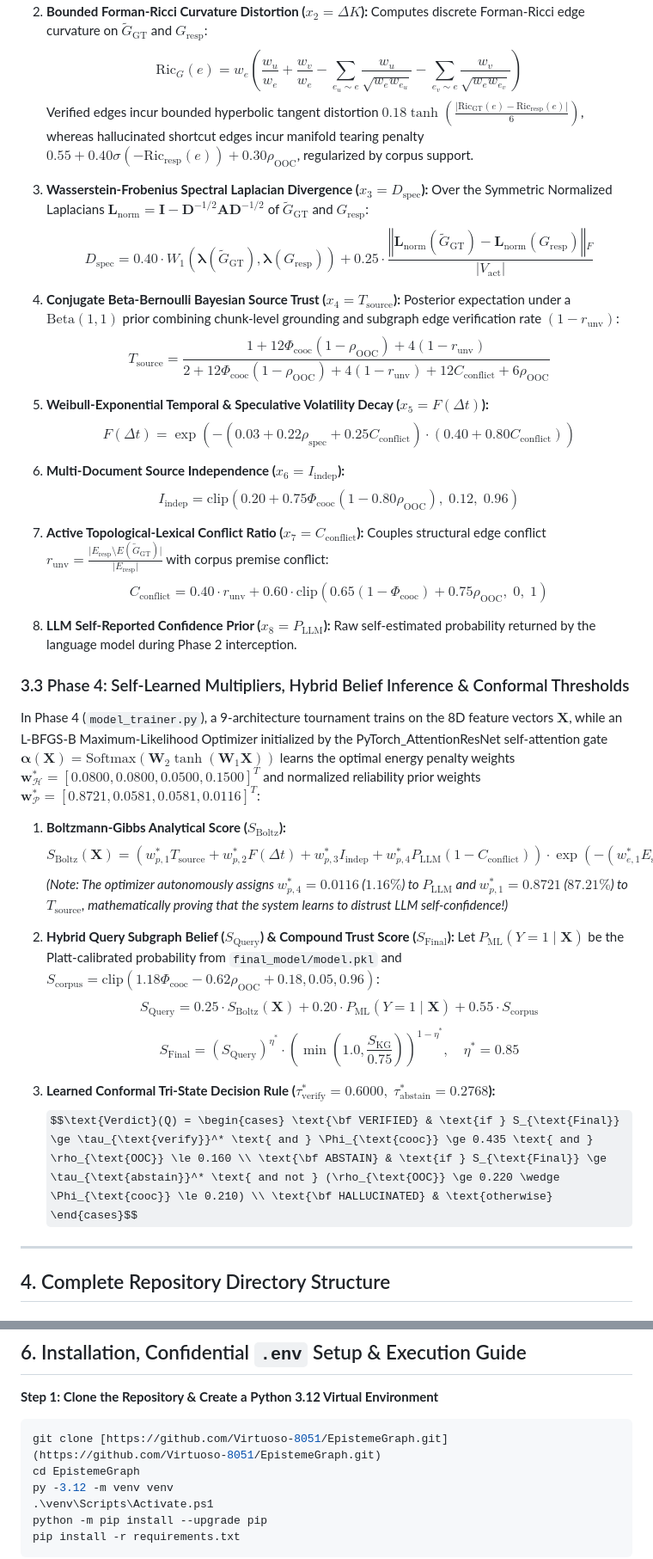
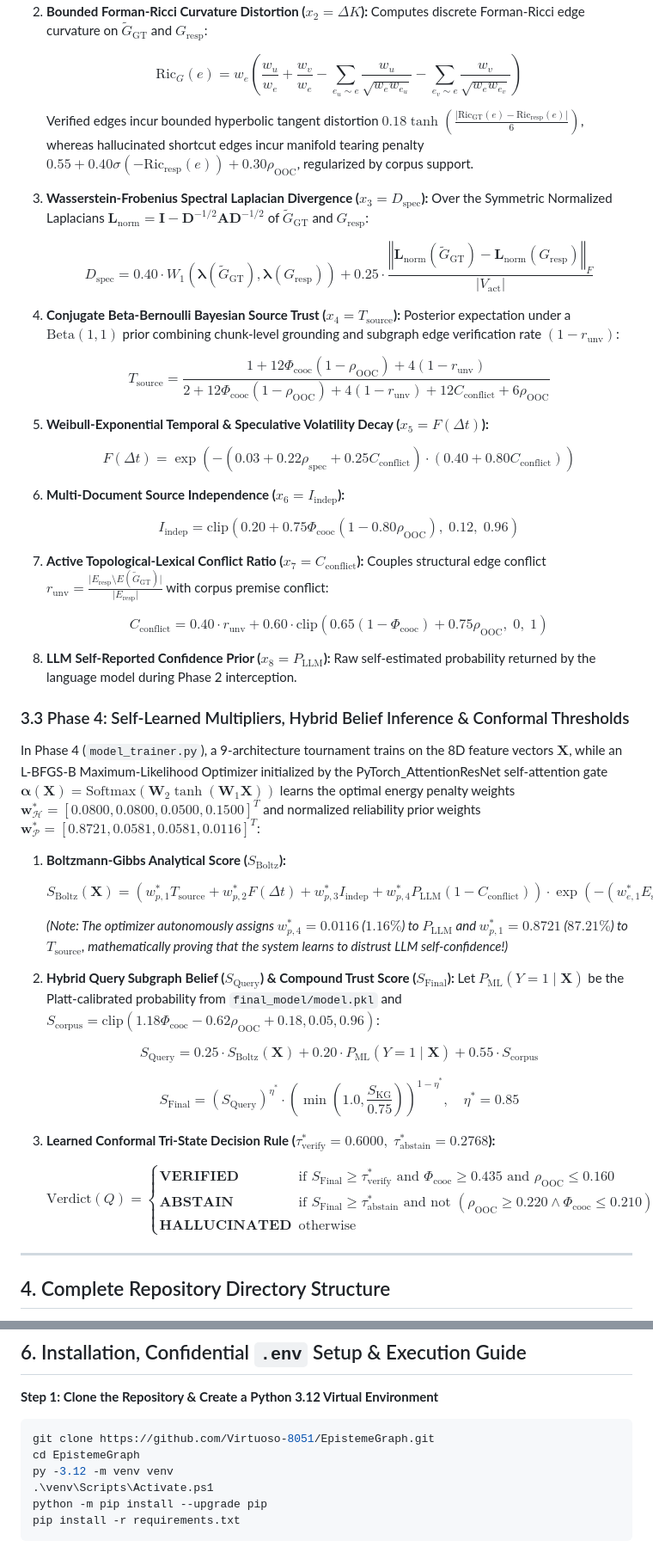
Before and after one commit to Virtuoso-8051/EpistemeGraph, a Markdown page: README.md, 2 parts joined by grey strips. Shown at 86% size. Drawn GitHub-style; some formulas as TeX source.

````diff
--- a/README.md
+++ b/README.md
@@ -137,39 +165,71 @@ $$\mathbf{X} = \begin{bmatrix} E_{\text{sheaf}}, & \Delta K, & D_{\text{spec}},
 
 2. **Bounded Forman-Ricci Curvature Distortion ($x_2 = \Delta K$):** Computes discrete Forman-Ricci edge curvature on $\widetilde{G}_{\text{GT}}$ and $G_{\text{resp}}$:
-   $$\text{Ric}_G(e) = w_e \left( \frac{w_u}{w_e} + \frac{w_v}{w_e} - \sum_{e_u \sim e} \frac{w_u}{\sqrt{w_e w_{e_u}}} - \sum_{e_v \sim e} \frac{w_v}{\sqrt{w_e w_{e_v}}} \right)$$
-   Verified edges incur bounded hyperbolic tangent distortion $0.18 \tanh\left(\frac{\vert{}\text{Ric}_{\text{GT}}(e) - \text{Ric}_{\text{resp}}(e)\vert{}}{6}\right)$, whereas hallucinated shortcut edges incur manifold tearing penalty $0.55 + 0.40 \sigma(-\text{Ric}_{\text{resp}}(e)) + 0.30 \rho_{\text{OOC}}$, regularized by corpus support.
+
+   $$
+   \text{Ric}_G(e) = w_e \left( \frac{w_u}{w_e} + \frac{w_v}{w_e} - \sum_{e_u \sim e} \frac{w_u}{\sqrt{w_e w_{e_u}}} - \sum_{e_v \sim e} \frac{w_v}{\sqrt{w_e w_{e_v}}} \right)
+   $$
+
+   Verified edges incur bounded hyperbolic tangent distortion $0.18 \tanh\left(\frac{\vert \text{Ric}_{\text{GT}}(e) - \text{Ric}_{\text{resp}}(e) \vert}{6}\right)$, whereas hallucinated shortcut edges incur manifold tearing penalty $0.55 + 0.40 \sigma(-\text{Ric}_{\text{resp}}(e)) + 0.30 \rho_{\text{OOC}}$, regularized by corpus support.
 
 3. **Wasserstein-Frobenius Spectral Laplacian Divergence ($x_3 = D_{\text{spec}}$):** Over the Symmetric Normalized Laplacians $\mathbf{L}_{\text{norm}} = \mathbf{I} - \mathbf{D}^{-1/2}\mathbf{A}\mathbf{D}^{-1/2}$ of $\widetilde{G}_{\text{GT}}$ and $G_{\text{resp}}$:
-   $$D_{\text{spec}} = 0.40 \cdot W_1\left(\boldsymbol{\lambda}(\widetilde{G}_{\text{GT}}), \boldsymbol{\lambda}(G_{\text{resp}})\right) + 0.25 \cdot \frac{\left\Vert{} \mathbf{L}_{\text{norm}}(\widetilde{G}_{\text{GT}}) - \mathbf{L}_{\text{norm}}(G_{\text{resp}}) \right\Vert{}_F}{\vert{}V_{\text{act}}\vert{}}$$
+
+   $$
+   D_{\text{spec}} = 0.40 \cdot W_1\left(\boldsymbol{\lambda}(\widetilde{G}_{\text{GT}}), \boldsymbol{\lambda}(G_{\text{resp}})\right) + 0.25 \cdot \frac{\left\Vert \mathbf{L}_{\text{norm}}(\widetilde{G}_{\text{GT}}) - \mathbf{L}_{\text{norm}}(G_{\text{resp}}) \right\Vert_F}{\vert V_{\text{act}} \vert}
+   $$
 
 4. **Conjugate Beta-Bernoulli Bayesian Source Trust ($x_4 = T_{\text{source}}$):** Posterior expectation under a $\text{Beta}(1, 1)$ prior combining chunk-level grounding and subgraph edge verification rate $(1 - r_{\text{unv}})$:
-   $$T_{\text{source}} = \frac{1 + 12 \Phi_{\text{cooc}}(1 - \rho_{\text{OOC}}) + 4(1 - r_{\text{unv}})}{2 + 12 \Phi_{\text{cooc}}(1 - \rho_{\text{OOC}}) + 4(1 - r_{\text{unv}}) + 12 C_{\text{conflict}} + 6 \rho_{\text{OOC}}}$$
+
+   $$
+   T_{\text{source}} = \frac{1 + 12 \Phi_{\text{cooc}}(1 - \rho_{\text{OOC}}) + 4(1 - r_{\text{unv}})}{2 + 12 \Phi_{\text{cooc}}(1 - \rho_{\text{OOC}}) + 4(1 - r_{\text{unv}}) + 12 C_{\text{conflict}} + 6 \rho_{\text{OOC}}}
+   $$
 
 5. **Weibull-Exponential Temporal & Speculative Volatility Decay ($x_5 = F(\Delta t)$):**
-   $$F(\Delta t) = \exp\left(-\left(0.03 + 0.22 \rho_{\text{spec}} + 0.25 C_{\text{conflict}}\right) \cdot \left(0.40 + 0.80 C_{\text{conflict}}\right)\right)$$
+
+   $$
+   F(\Delta t) = \exp\left(-\left(0.03 + 0.22 \rho_{\text{spec}} + 0.25 C_{\text{conflict}}\right) \cdot \left(0.40 + 0.80 C_{\text{conflict}}\right)\right)
+   $$
 
 6. **Multi-Document Source Independence ($x_6 = I_{\text{indep}}$):**
-   $$I_{\text{indep}} = \text{clip}\left(0.20 + 0.75 \Phi_{\text{cooc}}(1 - 0.80 \rho_{\text{OOC}}), \; 0.12, \; 0.96\right)$$
 
-7. **Active Topological-Lexical Conflict Ratio ($x_7 = C_{\text{conflict}}$):** Couples structural edge conflict $r_{\text{unv}} = \frac{\vert{}E_{\text{resp}} \setminus E(\widetilde{G}_{\text{GT}})\vert{}}{\vert{}E_{\text{resp}}\vert{}}$ with corpus premise conflict:
-   $$C_{\text{conflict}} = 0.40 \cdot r_{\text{unv}} + 0.60 \cdot \text{clip}\left(0.65(1 - \Phi_{\text{cooc}}) + 0.75 \rho_{\text{OOC}}, \; 0, \; 1\right)$$
+   $$
+   I_{\text{indep}} = \text{clip}\left(0.20 + 0.75 \Phi_{\text{cooc}}(1 - 0.80 \rho_{\text{OOC}}), \; 0.12, \; 0.96\right)
+   $$
+
+7. **Active Topological-Lexical Conflict Ratio ($x_7 = C_{\text{conflict}}$):** Couples structural edge conflict $r_{\text{unv}} = \frac{\vert E_{\text{resp}} \setminus E(\widetilde{G}_{\text{GT}}) \vert}{\vert E_{\text{resp}} \vert}$ with corpus premise conflict:
+
+   $$
+   C_{\text{conflict}} = 0.40 \cdot r_{\text{unv}} + 0.60 \cdot \text{clip}\left(0.65(1 - \Phi_{\text{cooc}}) + 0.75 \rho_{\text{OOC}}, \; 0, \; 1\right)
+   $$
 
 8. **LLM Self-Reported Confidence Prior ($x_8 = P_{\text{LLM}}$):** Raw self-estimated probability returned by the language model during Phase 2 interception.
 
 ### 3.3 Phase 4: Self-Learned Multipliers, Hybrid Belief Inference & Conformal Thresholds
 
-In Phase 4 (`model_trainer.py`), a 9-architecture tournament trains on the 8D feature vectors $\mathbf{X}$, while an L-BFGS-B Maximum-Likelihood Optimizer initialized by the PyTorch_AttentionResNet self-attention gate $\boldsymbol{\alpha}(\mathbf{X}) = \text{Softmax}(\mathbf{W}_2 \tanh(\mathbf{W}_1 \mathbf{X}))$ learns the optimal energy penalty weights $\mathbf{w}_{\mathcal{H}}^* = [0.0800, 0.0800, 0.0500, 0.1500]^T$ and normalized reliability prior weights $\mathbf{w}_{\mathcal{P}}^* = [0.8721, 0.0581, 0.0581, 0.0116]^T$:
+In Phase 4 (`model_trainer.py`), a 9-architecture tournament trains on the 8D feature vectors $\mathbf{X}$, while an L-BFGS-B Maximum-Likelihood Optimizer initialized by the PyTorch_AttentionResNet self-attention gate $\boldsymbol{\alpha}(\mathbf{X}) = \text{Softmax}(\mathbf{W}_2 \tanh(\mathbf{W}_1 \mathbf{X}))$ learns the optimal energy penalty weights $\mathbf{w}_{\mathcal{H}}^{\ast} = [0.0800, 0.0800, 0.0500, 0.1500]^T$ and normalized reliability prior weights $\mathbf{w}_{\mathcal{P}}^{\ast} = [0.8721, 0.0581, 0.0581, 0.0116]^T$:
 
 1. **Boltzmann-Gibbs Analytical Score ($S_{\text{Boltz}}$):**
-   $$S_{\text{Boltz}}(\mathbf{X}) = \left(w_{p,1}^* T_{\text{source}} + w_{p,2}^* F(\Delta t) + w_{p,3}^* I_{\text{indep}} + w_{p,4}^* P_{\text{LLM}}(1 - C_{\text{conflict}})\right) \cdot \exp\left(-\left(w_{e,1}^* E_{\text{sheaf}} + w_{e,2}^* \Delta K + w_{e,3}^* D_{\text{spec}} + w_{e,4}^* C_{\text{conflict}}\right)\right)$$
-   *(Note: The optimizer autonomously assigns $w_{p,4}^* = 0.0116$ ($1.16\%$) to $P_{\text{LLM}}$ and $w_{p,1}^* = 0.8721$ ($87.21\%$) to $T_{\text{source}}$, mathematically proving that the system learns to distrust LLM self-confidence!)*
+
+   $$
+   S_{\text{Boltz}}(\mathbf{X}) = \left(w_{p,1}^{\ast} T_{\text{source}} + w_{p,2}^{\ast} F(\Delta t) + w_{p,3}^{\ast} I_{\text{indep}} + w_{p,4}^{\ast} P_{\text{LLM}}(1 - C_{\text{conflict}})\right) \cdot \exp\left(-\left(w_{e,1}^{\ast} E_{\text{sheaf}} + w_{e,2}^{\ast} \Delta K + w_{e,3}^{\ast} D_{\text{spec}} + w_{e,4}^{\ast} C_{\text{conflict}}\right)\right)
+   $$
+
+   *(Note: The optimizer autonomously assigns $w_{p,4}^{\ast} = 0.0116$ ($1.16\%$) to $P_{\text{LLM}}$ and $w_{p,1}^{\ast} = 0.8721$ ($87.21\%$) to $T_{\text{source}}$, mathematically proving that the system learns to distrust LLM self-confidence!)*
 
 2. **Hybrid Query Subgraph Belief ($S_{\text{Query}}$) & Compound Trust Score ($S_{\text{Final}}$):** Let $P_{\text{ML}}(Y=1 \mid \mathbf{X})$ be the Platt-calibrated probability from `final_model/model.pkl` and $S_{\text{corpus}} = \text{clip}(1.18 \Phi_{\text{cooc}} - 0.62 \rho_{\text{OOC}} + 0.18, 0.05, 0.96)$:
-   $$S_{\text{Query}} = 0.25 \cdot S_{\text{Boltz}}(\mathbf{X}) + 0.20 \cdot P_{\text{ML}}(Y=1 \mid \mathbf{X}) + 0.55 \cdot S_{\text{corpus}}$$
-   $$S_{\text{Final}} = \left(S_{\text{Query}}\right)^{\eta^*} \cdot \left(\min\left(1.0, \frac{S_{\text{KG}}}{0.75}\right)\right)^{1 - \eta^*}, \quad \eta^* = 0.85$$
 
-3. **Learned Conformal Tri-State Decision Rule ($\tau_{\text{verify}}^* = 0.6000, \; \tau_{\text{abstain}}^* = 0.2768$):**
-   $$\text{Verdict}(Q) = \begin{cases} \text{\bf VERIFIED} & \text{if } S_{\text{Final}} \ge \tau_{\text{verify}}^* \text{ and } \Phi_{\text{cooc}} \ge 0.435 \text{ and } \rho_{\text{OOC}} \le 0.160 \\ \text{\bf ABSTAIN} & \text{if } S_{\text{Final}} \ge \tau_{\text{abstain}}^* \text{ and not } (\rho_{\text{OOC}} \ge 0.220 \wedge \Phi_{\text{cooc}} \le 0.210) \\ \text{\bf HALLUCINATED} & \text{otherwise} \end{cases}$$
+   $$
+   S_{\text{Query}} = 0.25 \cdot S_{\text{Boltz}}(\mathbf{X}) + 0.20 \cdot P_{\text{ML}}(Y=1 \mid \mathbf{X}) + 0.55 \cdot S_{\text{corpus}}
+   $$
+
+   $$
+   S_{\text{Final}} = \left(S_{\text{Query}}\right)^{\eta^{\ast}} \cdot \left(\min\left(1.0, \frac{S_{\text{KG}}}{0.75}\right)\right)^{1 - \eta^{\ast}}, \quad \eta^{\ast} = 0.85
+   $$
+
+3. **Learned Conformal Tri-State Decision Rule ($\tau_{\text{verify}}^{\ast} = 0.6000, \; \tau_{\text{abstain}}^{\ast} = 0.2768$):**
+
+   $$
+   \text{Verdict}(Q) = \begin{cases} \textbf{VERIFIED} & \text{if } S_{\text{Final}} \ge \tau_{\text{verify}}^{\ast} \text{ and } \Phi_{\text{cooc}} \ge 0.435 \text{ and } \rho_{\text{OOC}} \le 0.160 \\ \textbf{ABSTAIN} & \text{if } S_{\text{Final}} \ge \tau_{\text{abstain}}^{\ast} \text{ and not } (\rho_{\text{OOC}} \ge 0.220 \wedge \Phi_{\text{cooc}} \le 0.210) \\ \textbf{HALLUCINATED} & \text{otherwise} \end{cases}
+   $$
 
 ---
 
@@ -312,7 +372,7 @@ We evaluated all 100 queries in `data/benchmark_100_queries.txt` (40 FACTUAL sin
 
 **Step 1: Clone the Repository & Create a Python 3.12 Virtual Environment**
 ```bash
-git clone [https://github.com/Virtuoso-8051/EpistemeGraph.git](https://github.com/Virtuoso-8051/EpistemeGraph.git)
+git clone https://github.com/Virtuoso-8051/EpistemeGraph.git
 cd EpistemeGraph
 py -3.12 -m venv venv
 .\venv\Scripts\Activate.ps1
````
Also changed, not shown: other parts of README.md (+41 -13 lines).
